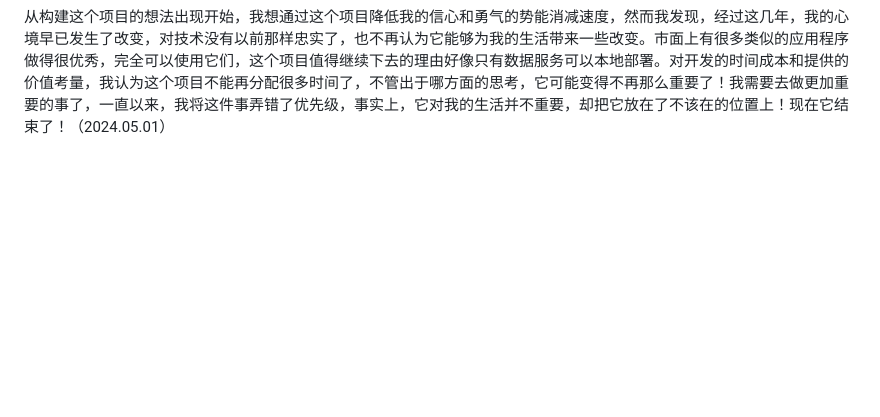
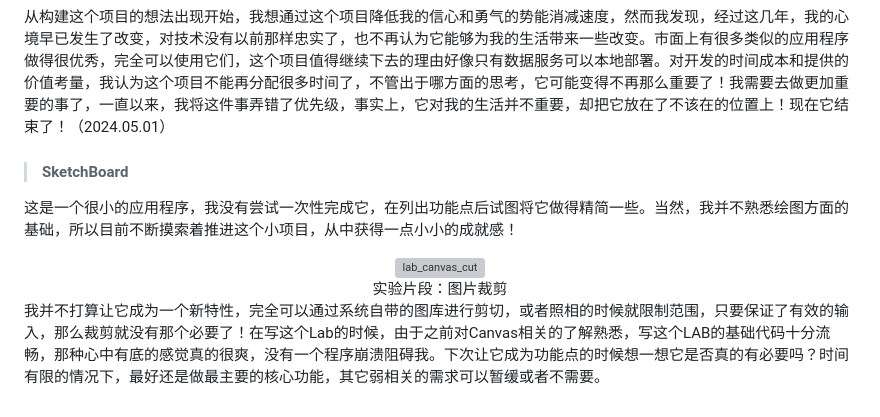
Before and after one commit to milylg/milylg.github.io, a Markdown page: Story.md, the part around the change printed below. Rendered like a GitHub page; blank space fills up the shorter version; grey boxes are pictures that could not be loaded.

```diff
--- a/Story.md
+++ b/Story.md
@@ -127,3 +123,13 @@
 4月中旬，我觉得我做的已经差不多了，不能再继续开发下去了，待改进的方面会不断地被发现，而我的精力和时间是有限的，该到此为止了，记录一下下次冲刺时需要解决的主要事项。我有时在思考是否坚持把这个项目做下去，这个项目的最终实现对我有什么意义呢，我总是尽量去寻找继续下去的理由。
 
 从构建这个项目的想法出现开始，<span style="color:#b99042; ">我想通过这个项目降低我的信心和勇气的势能消减速度</span>，然而我发现，经过这几年，我的心境早已发生了改变，对技术没有以前那样忠实了，也不再认为它能够为我的生活带来一些改变。市面上有很多类似的应用程序做得很优秀，完全可以使用它们，这个项目值得继续下去的理由好像只有数据服务可以本地部署。<span style="color:#b99042; ">对开发的时间成本和提供的价值考量，我认为这个项目不能再分配很多时间了，不管出于哪方面的思考，它可能变得不再那么重要了！</span>我需要去做更加重要的事了，一直以来，我将这件事弄错了优先级，事实上，它对我的生活并不重要，却把它放在了不该在的位置上！现在它结束了！（2024.05.01）
+
+
+
+> #### SketchBoard
+
+这是一个很小的应用程序，我没有尝试一次性完成它，在列出功能点后试图将它做得精简一些。当然，我并不熟悉绘图方面的基础，所以目前不断摸索着推进这个小项目，从中获得一点小小的成就感！
+
+<div><center><img src="STORY/lab_canvas_cut.gif" style="box-shadow:0 0 6px 0 #888;" alt="lab_canvas_cut"></center><center>实验片段：图片裁剪</center></div>
+
+我并不打算让它成为一个新特性，完全可以通过系统自带的图库进行剪切，或者照相的时候就限制范围，只要保证了有效的输入，那么裁剪就没有那个必要了！在写这个Lab的时候，由于之前对Canvas相关的了解熟悉，写这个LAB的基础代码十分流畅，那种心中有底的感觉真的很爽，没有一个程序崩溃阻碍我。下次让它成为功能点的时候想一想它是否真的有必要吗？时间有限的情况下，最好还是做最主要的核心功能，其它弱相关的需求可以暂缓或者不需要。
```
Also changed, not shown: other parts of Story.md (+1 -5 lines), Articles/20240828.md (+2 -2 lines), Story/070307.jpeg (deleted), Story/080401.png (deleted), Story/image-20240416085734621.png (deleted), Story/lab_canvas_cut.gif (added).
